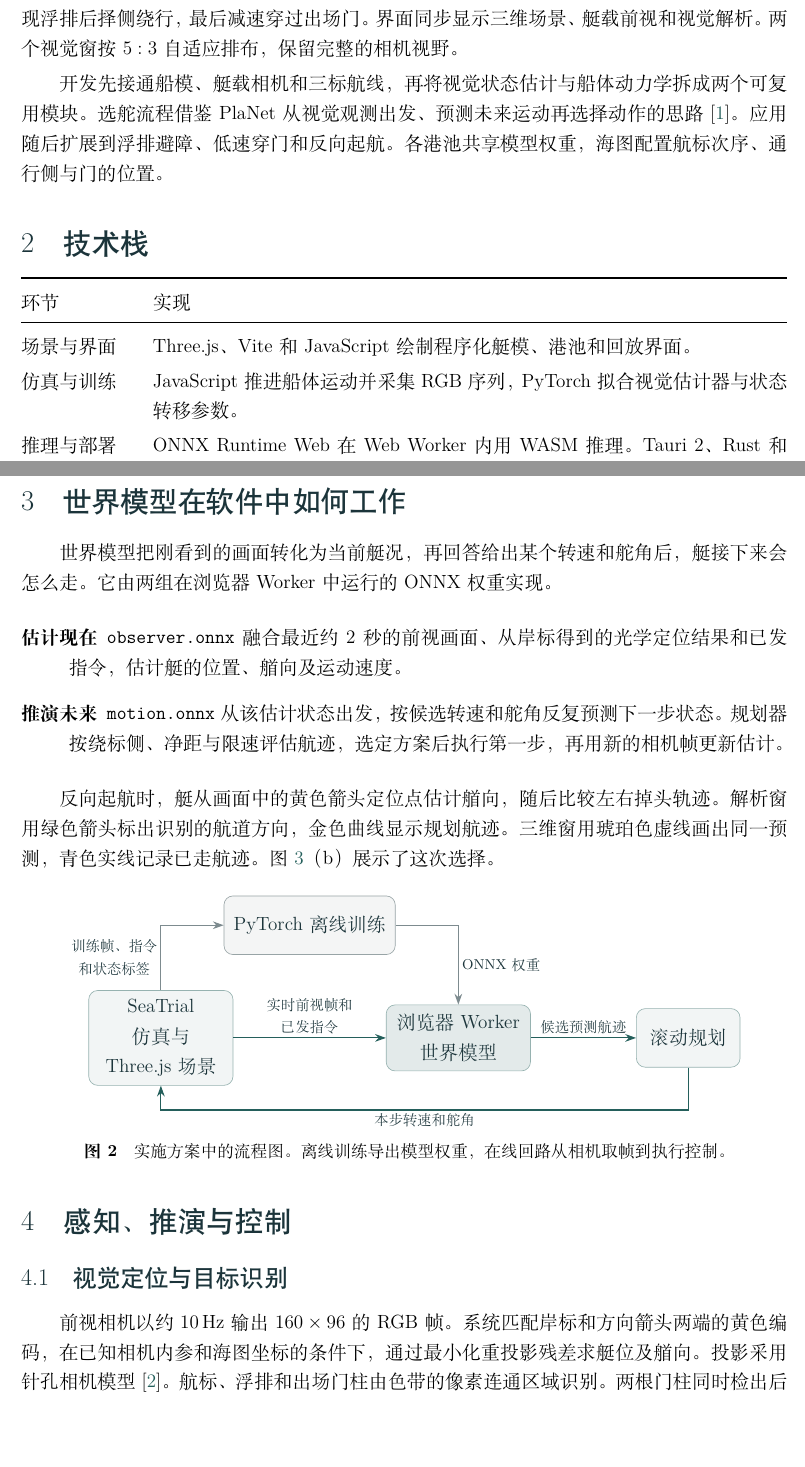
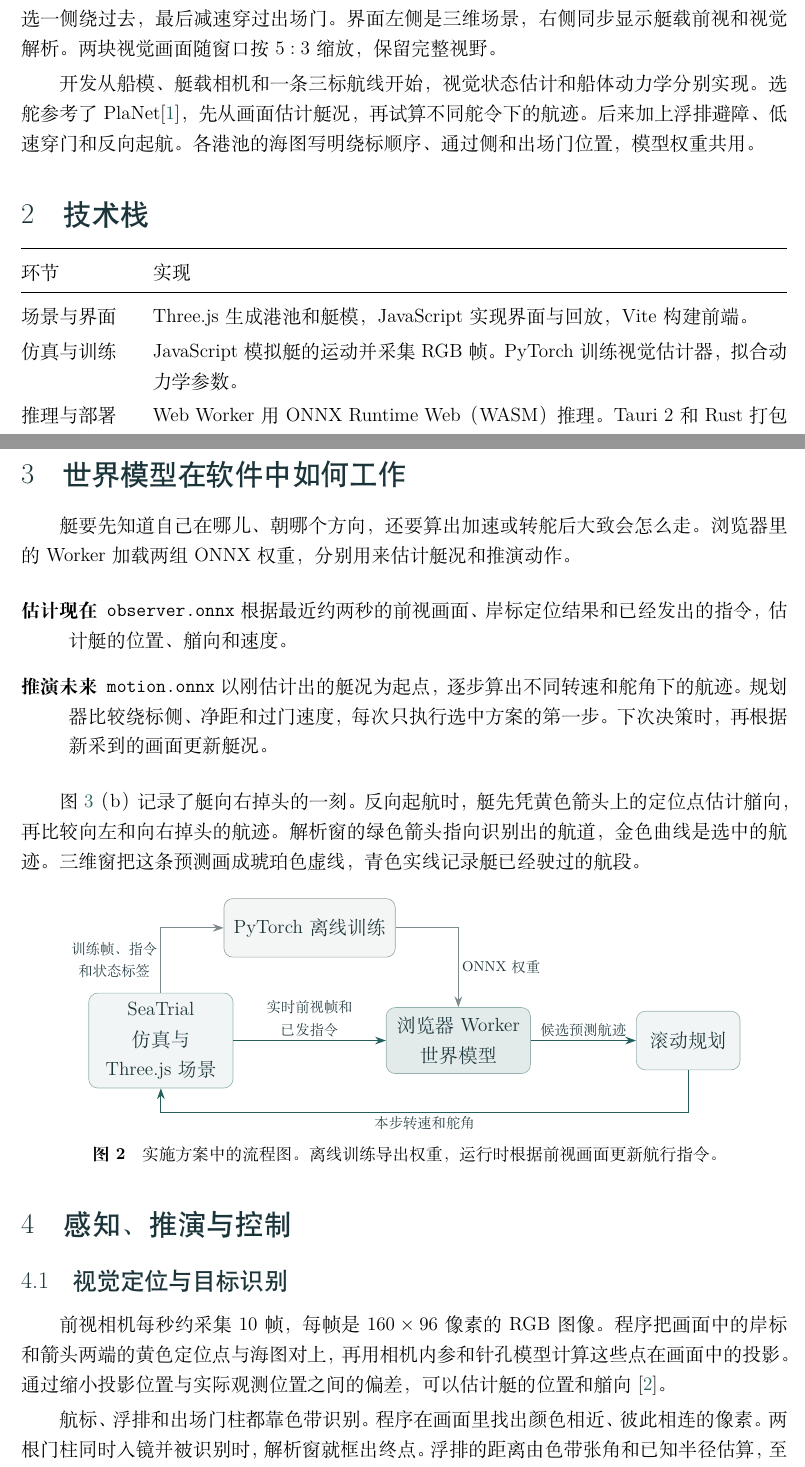
Before and after one commit to ZHT1235456/USV-world-model-demo, a LaTeX document (docs/development-log.tex): two parts of pages 1 and 2 of 4, joined at a grey line, cut so that both start at the same text, the shorter picture padded with empty space. Compiled offline with XeLaTeX.

Commit message:
Polish the wording of the Chinese development log

```diff
--- a/docs/development-log.tex
+++ b/docs/development-log.tex
@@ -46,9 +46,9 @@
 
 \section{开发目标与实现过程}
 
-软件在模拟港池中运行一艘无人艇。艇按海图指定的侧别和顺序通过彩色航标，临时发现浮排后择侧绕行，最后减速穿过出场门。界面同步显示三维场景、艇载前视和视觉解析。两个视觉窗按 \(5:3\) 自适应排布，保留完整的相机视野。
+这套软件模拟无人艇在港池里的自主航行。艇按海图的要求绕过彩色航标，遇到浮排就选一侧绕过去，最后减速穿过出场门。界面左侧是三维场景，右侧同步显示艇载前视和视觉解析。两块视觉画面随窗口按 \(5:3\) 缩放，保留完整视野。
 
-开发先接通船模、艇载相机和三标航线，再将视觉状态估计与船体动力学拆成两个可复用模块。选舵流程借鉴 PlaNet 从视觉观测出发、预测未来运动再选择动作的思路\cite{hafner2019}。应用随后扩展到浮排避障、低速穿门和反向起航。各港池共享模型权重，海图配置航标次序、通行侧与门的位置。
+开发从船模、艇载相机和一条三标航线开始，视觉状态估计和船体动力学分别实现。选舵参考了 PlaNet\cite{hafner2019}，先从画面估计艇况，再试算不同舵令下的航迹。后来加上浮排避障、低速穿门和反向起航。各港池的海图写明绕标顺序、通过侧和出场门位置，模型权重共用。
 
 \section{技术栈}
 
@@ -56,9 +56,9 @@
   \toprule
   环节 & 实现 \\
   \midrule
-  场景与界面 & Three.js、Vite 和 JavaScript 绘制程序化艇模、港池和回放界面。\\
-  仿真与训练 & JavaScript 推进船体运动并采集 RGB 序列，PyTorch 拟合视觉估计器与状态转移参数。\\
-  推理与部署 & ONNX Runtime Web 在 Web Worker 内用 WASM 推理。Tauri 2、Rust 和 WebView2 封装 Windows 免安装程序。\\
+  场景与界面 & Three.js 生成港池和艇模，JavaScript 实现界面与回放，Vite 构建前端。\\
+  仿真与训练 & JavaScript 模拟艇的运动并采集 RGB 帧。PyTorch 训练视觉估计器，拟合动力学参数。\\
+  推理与部署 & Web Worker 用 ONNX Runtime Web（WASM）推理。Tauri 2 和 Rust 打包 Windows 版，WebView2 显示界面。\\
   \bottomrule
 \end{tabularx}
 
@@ -70,14 +70,14 @@
 \newpage
 \section{世界模型在软件中如何工作}
 
-世界模型把刚看到的画面转化为当前艇况，再回答给出某个转速和舵角后，艇接下来会怎么走。它由两组在浏览器 Worker 中运行的 ONNX 权重实现。
+艇要先知道自己在哪儿、朝哪个方向，还要算出加速或转舵后大致会怎么走。浏览器里的 Worker 加载两组 ONNX 权重，分别用来估计艇况和推演动作。
 
 \begin{description}
-  \item[估计现在] \texttt{observer.onnx} 融合最近约 2 秒的前视画面、从岸标得到的光学定位结果和已发指令，估计艇的位置、艏向及运动速度。
-  \item[推演未来] \texttt{motion.onnx} 从该估计状态出发，按候选转速和舵角反复预测下一步状态。规划器按绕标侧、净距与限速评估航迹，选定方案后执行第一步，再用新的相机帧更新估计。
+  \item[估计现在] \texttt{observer.onnx} 根据最近约两秒的前视画面、岸标定位结果和已经发出的指令，估计艇的位置、艏向和速度。
+  \item[推演未来] \texttt{motion.onnx} 以刚估计出的艇况为起点，逐步算出不同转速和舵角下的航迹。规划器比较绕标侧、净距和过门速度，每次只执行选中方案的第一步。下次决策时，再根据新采到的画面更新艇况。
 \end{description}
 
-反向起航时，艇从画面中的黄色箭头定位点估计艏向，随后比较左右掉头轨迹。解析窗用绿色箭头标出识别的航道方向，金色曲线显示规划航迹。三维窗用琥珀色虚线画出同一预测，青色实线记录已走航迹。图~\ref{fig:inlet-voyage}（b）展示了这次选择。
+图~\ref{fig:inlet-voyage}（b）记录了艇向右掉头的一刻。反向起航时，艇先凭黄色箭头上的定位点估计艏向，再比较向左和向右掉头的航迹。解析窗的绿色箭头指向识别出的航道，金色曲线是选中的航迹。三维窗把这条预测画成琥珀色虚线，青色实线记录艇已经驶过的航段。
 
 \begin{center}
   \begin{tikzpicture}[
@@ -103,7 +103,7 @@
       -- node[note,below] {本步转速和舵角} (0,-1.6)
       -- (sim.south);
   \end{tikzpicture}
-  \captionof{figure}{实施方案中的流程图。离线训练导出模型权重，在线回路从相机取帧到执行控制。}
+  \captionof{figure}{实施方案中的流程图。离线训练导出权重，运行时根据前视画面更新航行指令。}
   \label{fig:world-model-flow}
 \end{center}
 
@@ -111,7 +111,9 @@
 
 \subsection{视觉定位与目标识别}
 
-前视相机以约 \(10\,\mathrm{Hz}\) 输出 \(160\times96\) 的 RGB 帧。系统匹配岸标和方向箭头两端的黄色编码，在已知相机内参和海图坐标的条件下，通过最小化重投影残差求艇位及艏向。投影采用针孔相机模型\cite{zhang2000}。航标、浮排和出场门柱由色带的像素连通区域识别。两根门柱同时检出后标注终点。临时浮排用色带张角和已知半径估距，至少四次一致观测后参与规划。
+前视相机每秒约采集 \(10\) 帧，每帧是 \(160\times96\) 像素的 RGB 图像。程序把画面中的岸标和箭头两端的黄色定位点与海图对上，再用相机内参和针孔模型计算这些点在画面中的投影。通过缩小投影位置与实际观测位置之间的偏差，可以估计艇的位置和艏向\cite{zhang2000}。
+
+航标、浮排和出场门柱都靠色带识别。程序在画面里找出颜色相近、彼此相连的像素。两根门柱同时入镜并被识别时，解析窗就框出终点。浮排的距离由色带张角和已知半径估算，至少四次观测结果吻合后，规划器才把它当作障碍物处理。
 
 \newpage
 \subsection{视觉时序估计与动力学}
```
Also changed, not shown: docs/development-log.tex (32 more changed lines), 1 other file.
